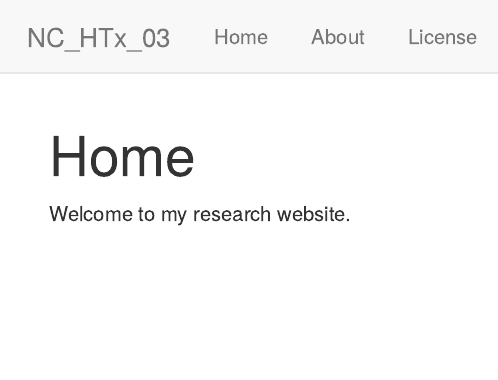
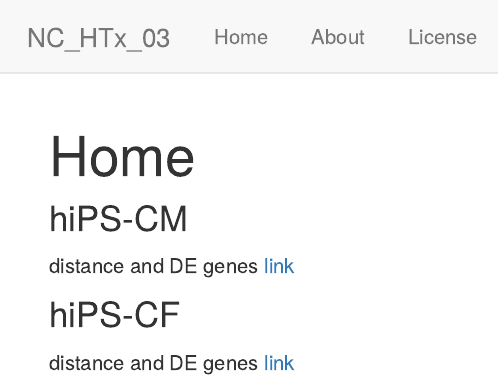
Before and after one commit to angeldemartin/NC_HTx_03, an R Markdown document (analysis/index.Rmd): the page in a window 1100 px wide, from its top. Rendered offline with R 4.5, knitr and Pandoc, with nearby package versions; drawn as R Markdown's standard HTML page in place of the format the file asks for.

Commit message:
june13.2

```diff
--- a/analysis/index.Rmd
+++ b/analysis/index.Rmd
@@ -8,4 +8,10 @@ editor_options:
   chunk_output_type: console
 ---
 
-Welcome to my research website.
+### hiPS-CM
+distance and DE genes
+[link](CM.html)
+
+### hiPS-CF
+distance and DE genes
+[link](CF.html)
```
Also changed, not shown: 1 other file.
